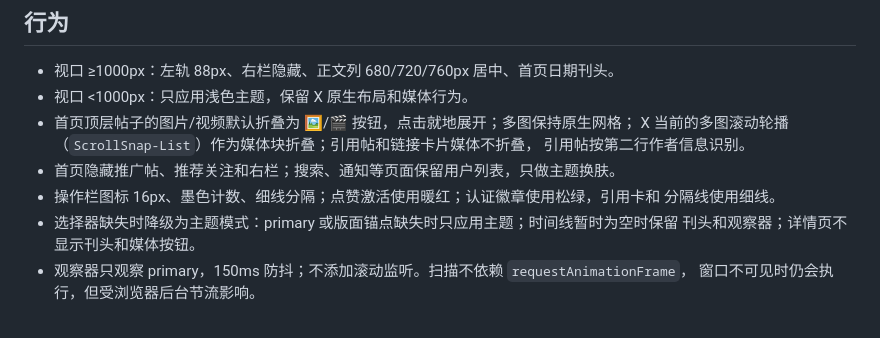
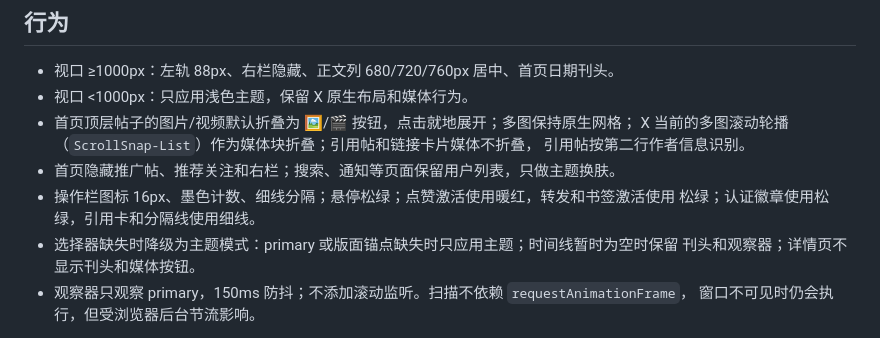
Before and after one commit to venom-zen/x-paper, a Markdown page: README.md, the part around the change. Rendered like a GitHub page.

```diff
--- a/README.md
+++ b/README.md
@@ -20,8 +20,8 @@
   X 当前的多图滚动轮播（`ScrollSnap-List`）作为媒体块折叠；引用帖和链接卡片媒体不折叠，
   引用帖按第二行作者信息识别。
 - 首页隐藏推广帖、推荐关注和右栏；搜索、通知等页面保留用户列表，只做主题换肤。
-- 操作栏图标 16px、墨色计数、细线分隔；点赞激活使用暖红；认证徽章使用松绿，引用卡和
-  分隔线使用细线。
+- 操作栏图标 16px、墨色计数、细线分隔；悬停松绿；点赞激活使用暖红，转发和书签激活使用
+  松绿；认证徽章使用松绿，引用卡和分隔线使用细线。
 - 选择器缺失时降级为主题模式：primary 或版面锚点缺失时只应用主题；时间线暂时为空时保留
   刊头和观察器；详情页不显示刊头和媒体按钮。
 - 观察器只观察 primary，150ms 防抖；不添加滚动监听。扫描不依赖 `requestAnimationFrame`，
```
Also changed, not shown: docs/selectors.md (+2 -2 lines), screenshots/fixture-1920-expanded.png, screenshots/fixture-1920.png, screenshots/real-1440.png, screenshots/real-1920-expanded.png, screenshots/real-1920.png, 1 other file.
